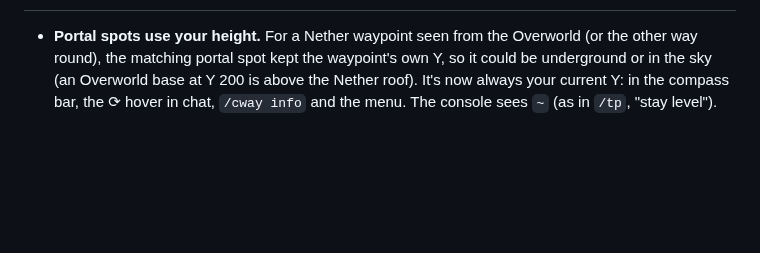
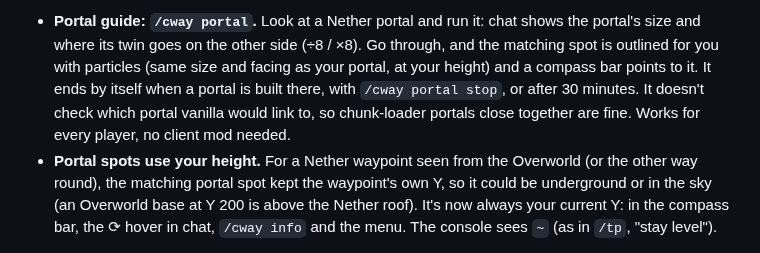
Before and after one commit to SteelAspect/cytra-waypoints, a Markdown page: CHANGELOG.md, the part around one of its changes. Drawn GitHub-style; blank space fills up the shorter version.

```diff
--- a/CHANGELOG.md
+++ b/CHANGELOG.md
@@ -4,4 +4,9 @@
 
+- **Portal guide: `/cway portal`.** Look at a Nether portal and run it: chat shows the portal's size and where its
+  twin goes on the other side (÷8 / ×8). Go through, and the matching spot is outlined for you with particles
+  (same size and facing as your portal, at your height) and a compass bar points to it. It ends by itself when a
+  portal is built there, with `/cway portal stop`, or after 30 minutes. It doesn't check which portal vanilla would
+  link to, so chunk-loader portals close together are fine. Works for every player, no client mod needed.
 - **Portal spots use your height.** For a Nether waypoint seen from the Overworld (or the other way round), the
   matching portal spot kept the waypoint's own Y, so it could be underground or in the sky (an Overworld base at
   Y 200 is above the Nether roof). It's now always your current Y: in the compass bar, the ⟳ hover in chat,
```
Also changed, not shown: other parts of CHANGELOG.md (+1 -1 lines), README.md (+7 -1 lines), docs/PLAYER-GUIDE.md (+15 -0 lines), docs/images/guide/portal-guide.png (added), 10 other files.
